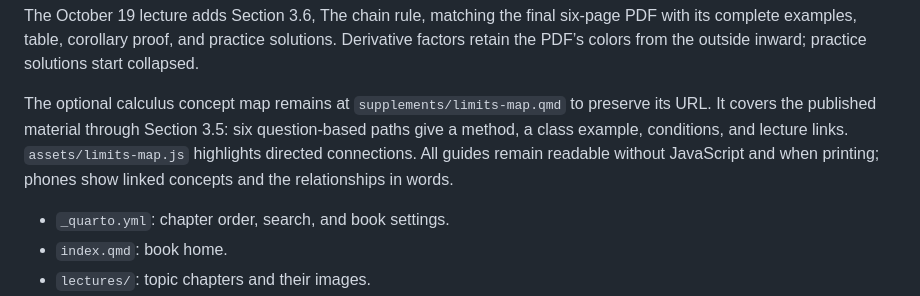
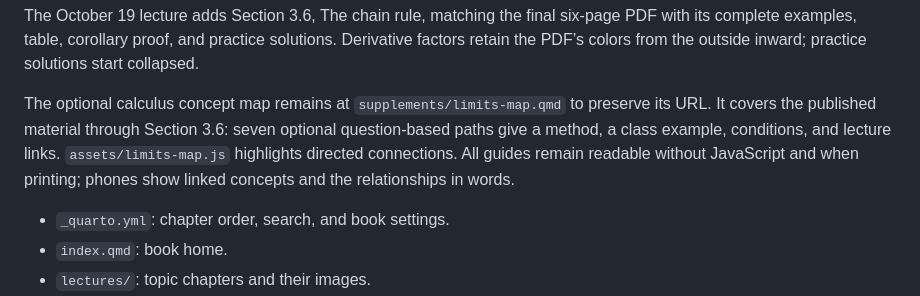
Before and after one commit to juansalinas2/Math-1334---Calculus, a Markdown page: README.md, the part around the change. GitHub-like rendering.

Commit message:
Document seven optional strategies through chain rule

```diff
--- a/README.md
+++ b/README.md
@@ -47,7 +47,7 @@ The October 16 lecture adds Sections 3.4–3.5, matching the revised eight-page
 
 The October 19 lecture adds Section 3.6, The chain rule, matching the final six-page PDF with its complete examples, table, corollary proof, and practice solutions. Derivative factors retain the PDF’s colors from the outside inward; practice solutions start collapsed.
 
-The optional calculus concept map remains at `supplements/limits-map.qmd` to preserve its URL. It covers the published material through Section 3.5: six question-based paths give a method, a class example, conditions, and lecture links. `assets/limits-map.js` highlights directed connections. All guides remain readable without JavaScript and when printing; phones show linked concepts and the relationships in words.
+The optional calculus concept map remains at `supplements/limits-map.qmd` to preserve its URL. It covers the published material through Section 3.6: seven optional question-based paths give a method, a class example, conditions, and lecture links. `assets/limits-map.js` highlights directed connections. All guides remain readable without JavaScript and when printing; phones show linked concepts and the relationships in words.
 
 - `_quarto.yml`: chapter order, search, and book settings.
 - `index.qmd`: book home.
```
